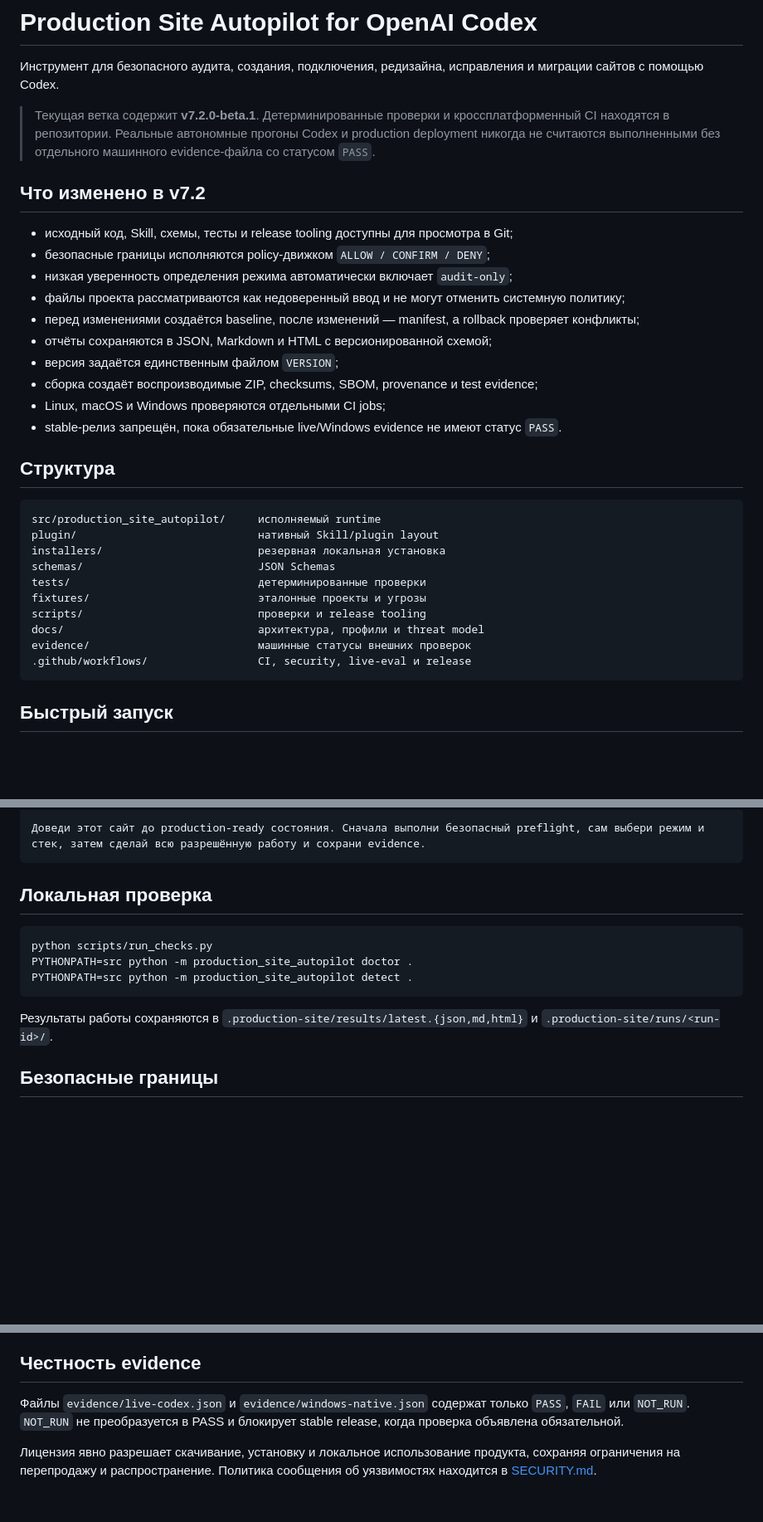
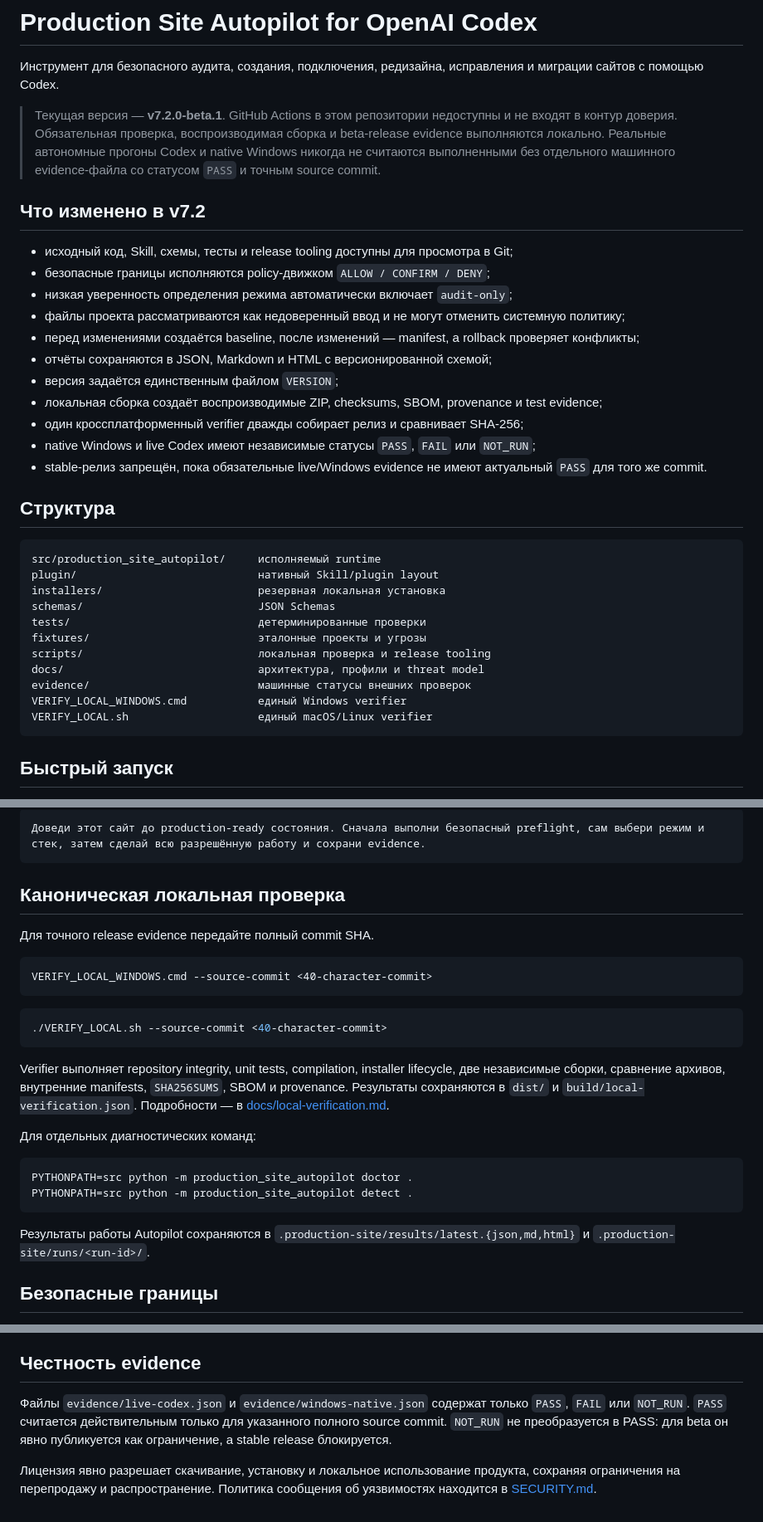
Before and after one commit to ub3dqy/production-site-autopilot-codex, a Markdown page: README.md, 3 parts joined by grey strips. Shown at 83% size. Drawn GitHub-style; blank space fills up the shorter version.

Commit message:
docs: make local verification canonical

````diff
--- a/README.md
+++ b/README.md
@@ -2,7 +2,7 @@
 
 Инструмент для безопасного аудита, создания, подключения, редизайна, исправления и миграции сайтов с помощью Codex.
 
-> Текущая ветка содержит **v7.2.0-beta.1**. Детерминированные проверки и кроссплатформенный CI находятся в репозитории. Реальные автономные прогоны Codex и production deployment никогда не считаются выполненными без отдельного машинного evidence-файла со статусом `PASS`.
+> Текущая версия — **v7.2.0-beta.1**. GitHub Actions в этом репозитории недоступны и не входят в контур доверия. Обязательная проверка, воспроизводимая сборка и beta-release evidence выполняются локально. Реальные автономные прогоны Codex и native Windows никогда не считаются выполненными без отдельного машинного evidence-файла со статусом `PASS` и точным source commit.
 
 ## Что изменено в v7.2
 
@@ -13,9 +13,10 @@
 - перед изменениями создаётся baseline, после изменений — manifest, а rollback проверяет конфликты;
 - отчёты сохраняются в JSON, Markdown и HTML с версионированной схемой;
 - версия задаётся единственным файлом `VERSION`;
-- сборка создаёт воспроизводимые ZIP, checksums, SBOM, provenance и test evidence;
-- Linux, macOS и Windows проверяются отдельными CI jobs;
-- stable-релиз запрещён, пока обязательные live/Windows evidence не имеют статус `PASS`.
+- локальная сборка создаёт воспроизводимые ZIP, checksums, SBOM, provenance и test evidence;
+- один кроссплатформенный verifier дважды собирает релиз и сравнивает SHA-256;
+- native Windows и live Codex имеют независимые статусы `PASS`, `FAIL` или `NOT_RUN`;
+- stable-релиз запрещён, пока обязательные live/Windows evidence не имеют актуальный `PASS` для того же commit.
 
 ## Структура
 
@@ -26,10 +27,11 @@ installers/                        резервная локальная уст
 schemas/                           JSON Schemas
 tests/                             детерминированные проверки
 fixtures/                          эталонные проекты и угрозы
-scripts/                           проверки и release tooling
+scripts/                           локальная проверка и release tooling
 docs/                              архитектура, профили и threat model
 evidence/                          машинные статусы внешних проверок
-.github/workflows/                 CI, security, live-eval и release
+VERIFY_LOCAL_WINDOWS.cmd           единый Windows verifier
+VERIFY_LOCAL.sh                    единый macOS/Linux verifier
 ```
 
 ## Быстрый запуск
@@ -50,15 +52,28 @@ powershell -ExecutionPolicy Bypass -File installers/install.ps1 -ProjectPath "C:
 Доведи этот сайт до production-ready состояния. Сначала выполни безопасный preflight, сам выбери режим и стек, затем сделай всю разрешённую работу и сохрани evidence.
 ```
 
-## Локальная проверка
+## Каноническая локальная проверка
+
+Для точного release evidence передайте полный commit SHA.
+
+```cmd
+VERIFY_LOCAL_WINDOWS.cmd --source-commit <40-character-commit>
+```
 
 ```bash
-python scripts/run_checks.py
+./VERIFY_LOCAL.sh --source-commit <40-character-commit>
+```
+
+Verifier выполняет repository integrity, unit tests, compilation, installer lifecycle, две независимые сборки, сравнение архивов, внутренние manifests, `SHA256SUMS`, SBOM и provenance. Результаты сохраняются в `dist/` и `build/local-verification.json`. Подробности — в [docs/local-verification.md](docs/local-verification.md).
+
+Для отдельных диагностических команд:
+
+```bash
 PYTHONPATH=src python -m production_site_autopilot doctor .
 PYTHONPATH=src python -m production_site_autopilot detect .
 ```
 
-Результаты работы сохраняются в `.production-site/results/latest.{json,md,html}` и `.production-site/runs/<run-id>/`.
+Результаты работы Autopilot сохраняются в `.production-site/results/latest.{json,md,html}` и `.production-site/runs/<run-id>/`.
 
 ## Безопасные границы
 
@@ -72,6 +87,6 @@ PYTHONPATH=src python -m production_site_autopilot detect .
 
 ## Честность evidence
 
-Файлы `evidence/live-codex.json` и `evidence/windows-native.json` содержат только `PASS`, `FAIL` или `NOT_RUN`. `NOT_RUN` не преобразуется в PASS и блокирует stable release, когда проверка объявлена обязательной.
+Файлы `evidence/live-codex.json` и `evidence/windows-native.json` содержат только `PASS`, `FAIL` или `NOT_RUN`. `PASS` считается действительным только для указанного полного source commit. `NOT_RUN` не преобразуется в PASS: для beta он явно публикуется как ограничение, а stable release блокируется.
 
 Лицензия явно разрешает скачивание, установку и локальное использование продукта, сохраняя ограничения на перепродажу и распространение. Политика сообщения об уязвимостях находится в [SECURITY.md](SECURITY.md).
````
